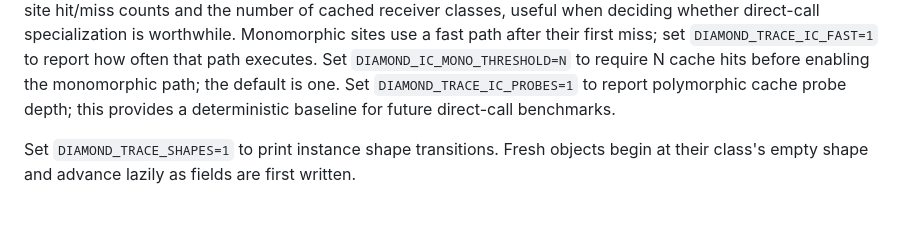
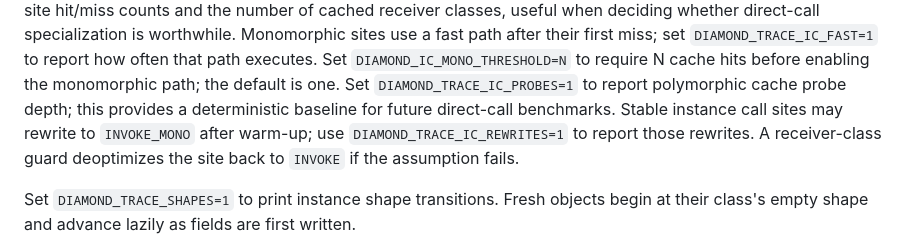
Before and after one commit to diamond-language/diamond, a Markdown page: README.md, the part around the change. Rendered like a GitHub page; blank space fills up the shorter version.

Commit message:
Document guarded monomorphic invoke rewriting

```diff
--- a/README.md
+++ b/README.md
@@ -471,6 +471,9 @@ Set `DIAMOND_IC_MONO_THRESHOLD=N` to require N cache hits before enabling the
 monomorphic path; the default is one.
 Set `DIAMOND_TRACE_IC_PROBES=1` to report polymorphic cache probe depth; this
 provides a deterministic baseline for future direct-call benchmarks.
+Stable instance call sites may rewrite to `INVOKE_MONO` after warm-up; use
+`DIAMOND_TRACE_IC_REWRITES=1` to report those rewrites. A receiver-class guard
+deoptimizes the site back to `INVOKE` if the assumption fails.
 
 Set `DIAMOND_TRACE_SHAPES=1` to print instance shape transitions. Fresh objects
 begin at their class's empty shape and advance lazily as fields are first written.
```
Also changed, not shown: docs/roadmap.md (+3 -2 lines).
